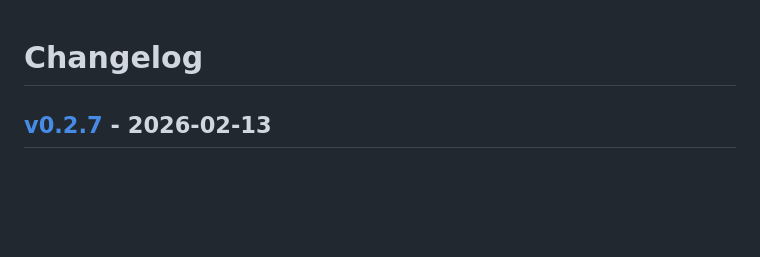
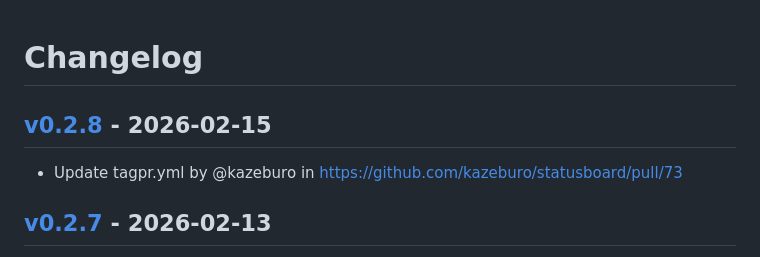
Before and after one commit to kazeburo/statusboard, a Markdown page: CHANGELOG.md, the part around the change. Drawn GitHub-style; blank space fills up the shorter version.

Commit message:
[tagpr] update CHANGELOG.md

```diff
--- a/CHANGELOG.md
+++ b/CHANGELOG.md
@@ -1,4 +1,7 @@
 # Changelog
+
+## [v0.2.8](https://github.com/kazeburo/statusboard/compare/v0.2.7...v0.2.8) - 2026-02-15
+- Update tagpr.yml by @kazeburo in https://github.com/kazeburo/statusboard/pull/73
 
 ## [v0.2.7](https://github.com/kazeburo/statusboard/compare/v0.2.6...v0.2.7) - 2026-02-13
 - Bump golang.org/x/crypto from 0.38.0 to 0.45.0 in the go_modules group across 1 directory by @dependabot[bot] in https://github.com/kazeburo/statusboard/pull/56
```
